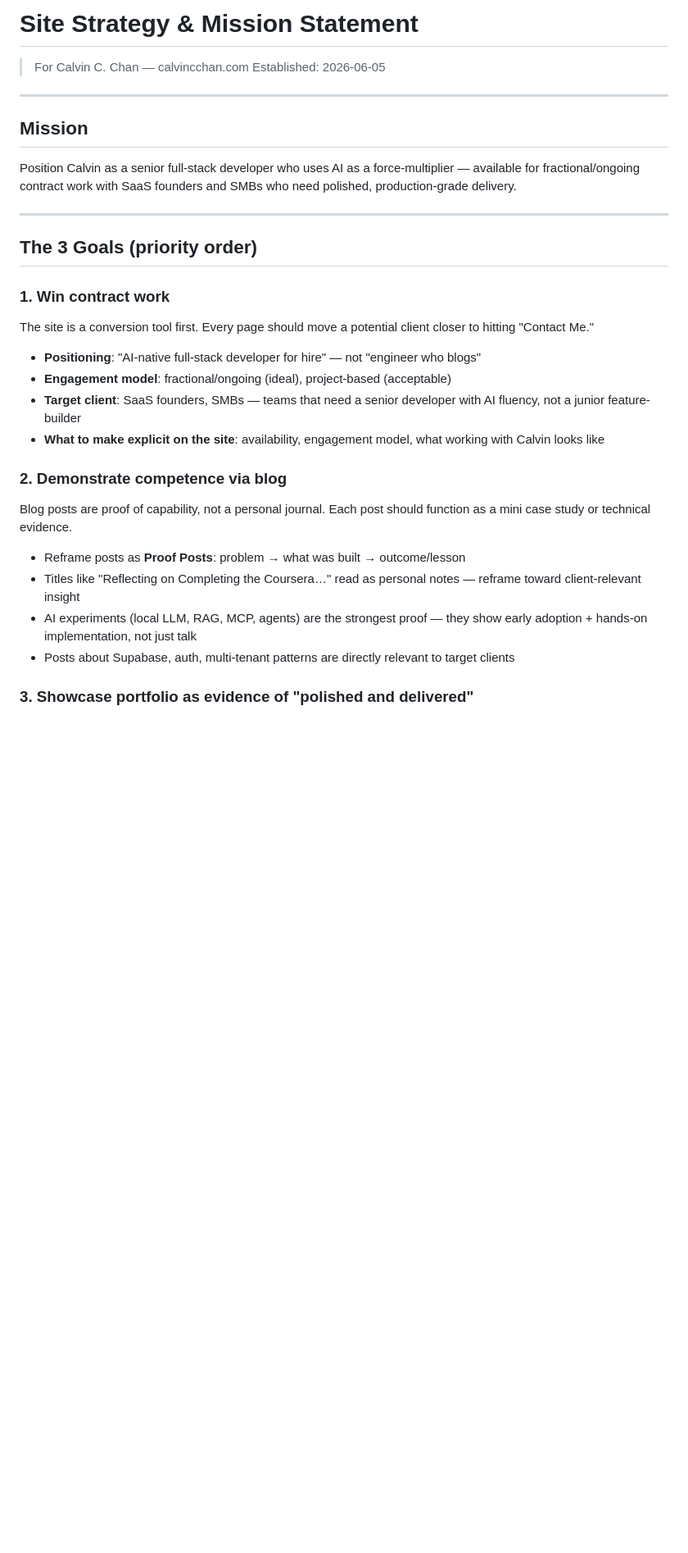
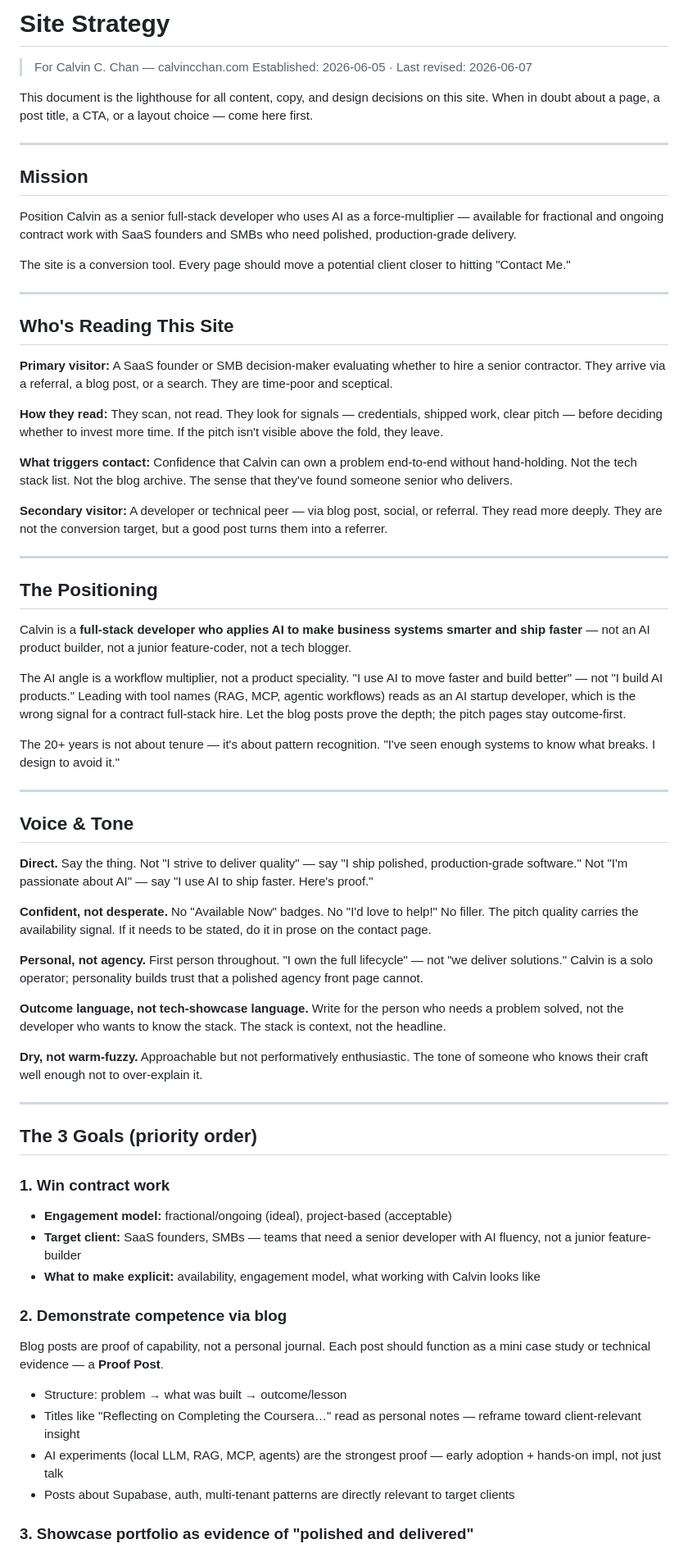
Before and after one commit to calvincchan/personal-site-2025, a Markdown page: docs/site-strategy.md, the part around one of its changes. Shown at 82% size. Drawn GitHub-style; blank space fills up the shorter version.

```diff
--- a/docs/site-strategy.md
+++ b/docs/site-strategy.md
@@ -1,13 +1,53 @@
-# Site Strategy & Mission Statement
+# Site Strategy
 
 > For Calvin C. Chan — calvincchan.com
-> Established: 2026-06-05
+> Established: 2026-06-05 · Last revised: 2026-06-07
+
+This document is the lighthouse for all content, copy, and design decisions on this site. When in doubt about a page, a post title, a CTA, or a layout choice — come here first.
 
 ---
 
 ## Mission
 
-Position Calvin as a senior full-stack developer who uses AI as a force-multiplier — available for fractional/ongoing contract work with SaaS founders and SMBs who need polished, production-grade delivery.
+Position Calvin as a senior full-stack developer who uses AI as a force-multiplier — available for fractional and ongoing contract work with SaaS founders and SMBs who need polished, production-grade delivery.
+
+The site is a conversion tool. Every page should move a potential client closer to hitting "Contact Me."
+
+---
+
+## Who's Reading This Site
+
+**Primary visitor:** A SaaS founder or SMB decision-maker evaluating whether to hire a senior contractor. They arrive via a referral, a blog post, or a search. They are time-poor and sceptical.
+
+**How they read:** They scan, not read. They look for signals — credentials, shipped work, clear pitch — before deciding whether to invest more time. If the pitch isn't visible above the fold, they leave.
+
+**What triggers contact:** Confidence that Calvin can own a problem end-to-end without hand-holding. Not the tech stack list. Not the blog archive. The sense that they've found someone senior who delivers.
+
+**Secondary visitor:** A developer or technical peer — via blog post, social, or referral. They read more deeply. They are not the conversion target, but a good post turns them into a referrer.
+
+---
+
+## The Positioning
+
+Calvin is a **full-stack developer who applies AI to make business systems smarter and ship faster** — not an AI product builder, not a junior feature-coder, not a tech blogger.
+
+The AI angle is a workflow multiplier, not a product speciality. "I use AI to move faster and build better" — not "I build AI products." Leading with tool names (RAG, MCP, agentic workflows) reads as an AI startup developer, which is the wrong signal for a contract full-stack hire. Let the blog posts prove the depth; the pitch pages stay outcome-first.
+
+The 20+ years is not about tenure — it's about pattern recognition. "I've seen enough systems to know what breaks. I design to avoid it."
+
+---
+
+## Voice & Tone
+
+**Direct.** Say the thing. Not "I strive to deliver quality" — say "I ship polished, production-grade software." Not "I'm passionate about AI" — say "I use AI to ship faster. Here's proof."
+
+**Confident, not desperate.** No "Available Now" badges. No "I'd love to help!" No filler. The pitch quality carries the availability signal. If it needs to be stated, do it in prose on the contact page.
+
+**Personal, not agency.** First person throughout. "I own the full lifecycle" — not "we deliver solutions." Calvin is a solo operator; personality builds trust that a polished agency front page cannot.
+
+**Outcome language, not tech-showcase language.** Write for the person who needs a problem solved, not the developer who wants to know the stack. The stack is context, not the headline.
+
+**Dry, not warm-fuzzy.** Approachable but not performatively enthusiastic. The tone of someone who knows their craft well enough not to over-explain it.
 
 ---
 
@@ -15,20 +55,17 @@ Position Calvin as a senior full-stack developer who uses AI as a force-multipli
 
 ### 1. Win contract work
 
-The site is a conversion tool first. Every page should move a potential client closer to hitting "Contact Me."
-
-- **Positioning**: "AI-native full-stack developer for hire" — not "engineer who blogs"
-- **Engagement model**: fractional/ongoing (ideal), project-based (acceptable)
-- **Target client**: SaaS founders, SMBs — teams that need a senior developer with AI fluency, not a junior feature-builder
-- **What to make explicit on the site**: availability, engagement model, what working with Calvin looks like
+- **Engagement model:** fractional/ongoing (ideal), project-based (acceptable)
+- **Target client:** SaaS founders, SMBs — teams that need a senior developer with AI fluency, not a junior feature-builder
+- **What to make explicit:** availability, engagement model, what working with Calvin looks like
 
 ### 2. Demonstrate competence via blog
 
-Blog posts are proof of capability, not a personal journal. Each post should function as a mini case study or technical evidence.
+Blog posts are proof of capability, not a personal journal. Each post should function as a mini case study or technical evidence — a **Proof Post**.
 
-- Reframe posts as **Proof Posts**: problem → what was built → outcome/lesson
+- Structure: problem → what was built → outcome/lesson
 - Titles like "Reflecting on Completing the Coursera…" read as personal notes — reframe toward client-relevant insight
-- AI experiments (local LLM, RAG, MCP, agents) are the strongest proof — they show early adoption + hands-on implementation, not just talk
+- AI experiments (local LLM, RAG, MCP, agents) are the strongest proof — early adoption + hands-on impl, not just talk
 - Posts about Supabase, auth, multi-tenant patterns are directly relevant to target clients
 
 ### 3. Showcase portfolio as evidence of "polished and delivered"
```
Also changed, not shown: other parts of docs/site-strategy.md (+28 -76 lines).
